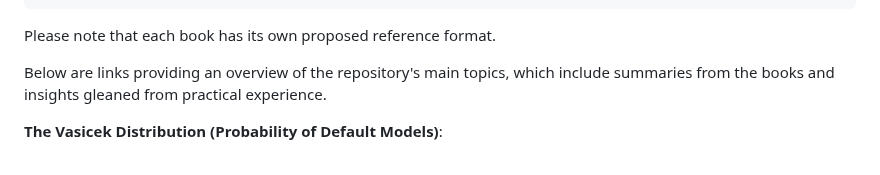
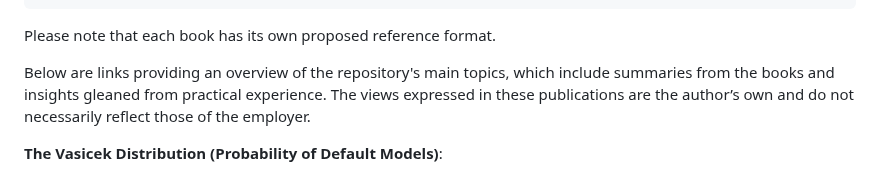
Before and after one commit to andrija-djurovic/adsfcr, a Markdown page: README.md, the part around the change. Drawn GitHub-style.

````diff
--- a/README.md
+++ b/README.md
@@ -36,7 +36,7 @@ Or use the following BibTeX entry:
 ```
 Please note that each book has its own proposed reference format.
 
-Below are links providing an overview of the repository's main topics, which include summaries from the books and insights gleaned from practical experience.
+Below are links providing an overview of the repository's main topics, which include summaries from the books and insights gleaned from practical experience. The views expressed in these publications are the author’s own and do not necessarily reflect those of the employer.
 
 <b>The Vasicek Distribution (Probability of Default Models)</b>:
 - [The Functional Form and Parameters Estimation Methods (pdf, presentation)](https://github.com/andrija-djurovic/adsfcr/blob/main/vasicek_distribution/vasicek_distribution.pdf)
````
